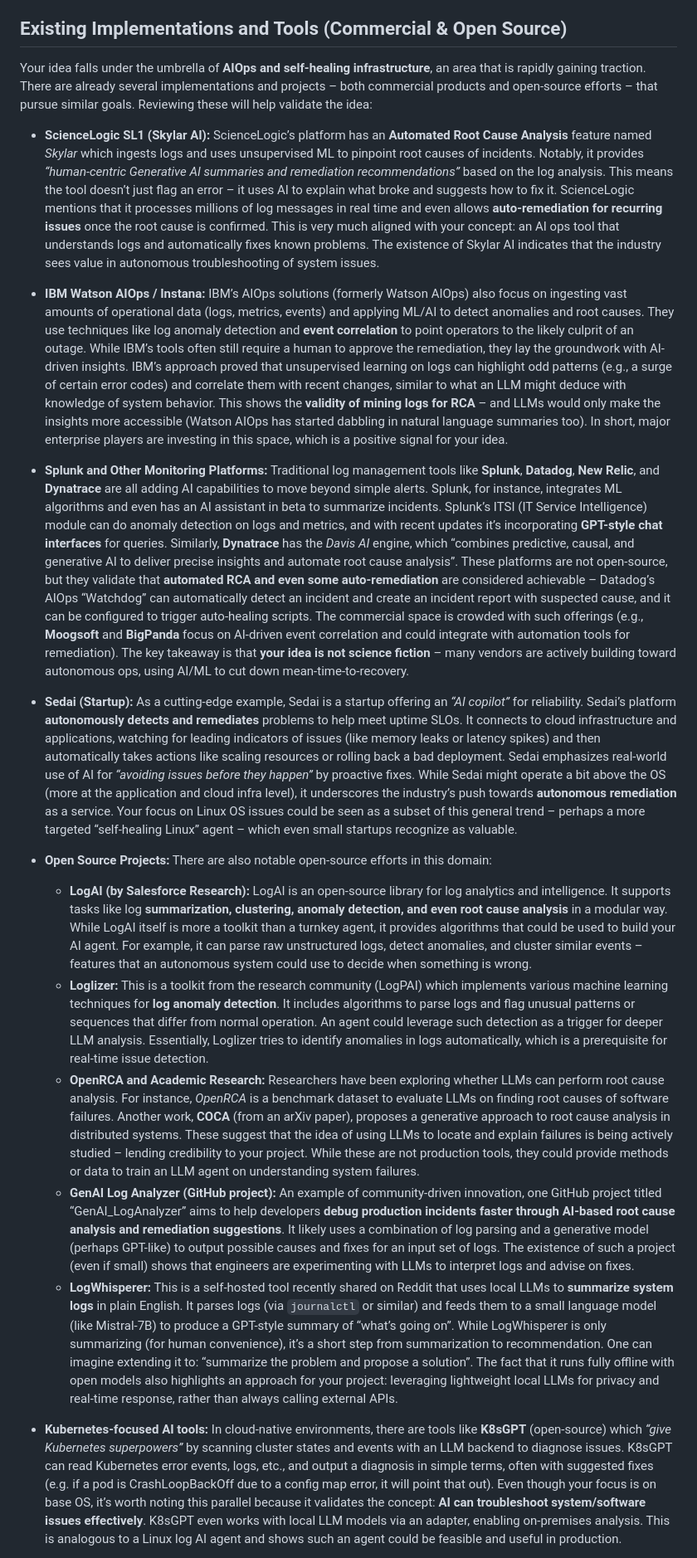
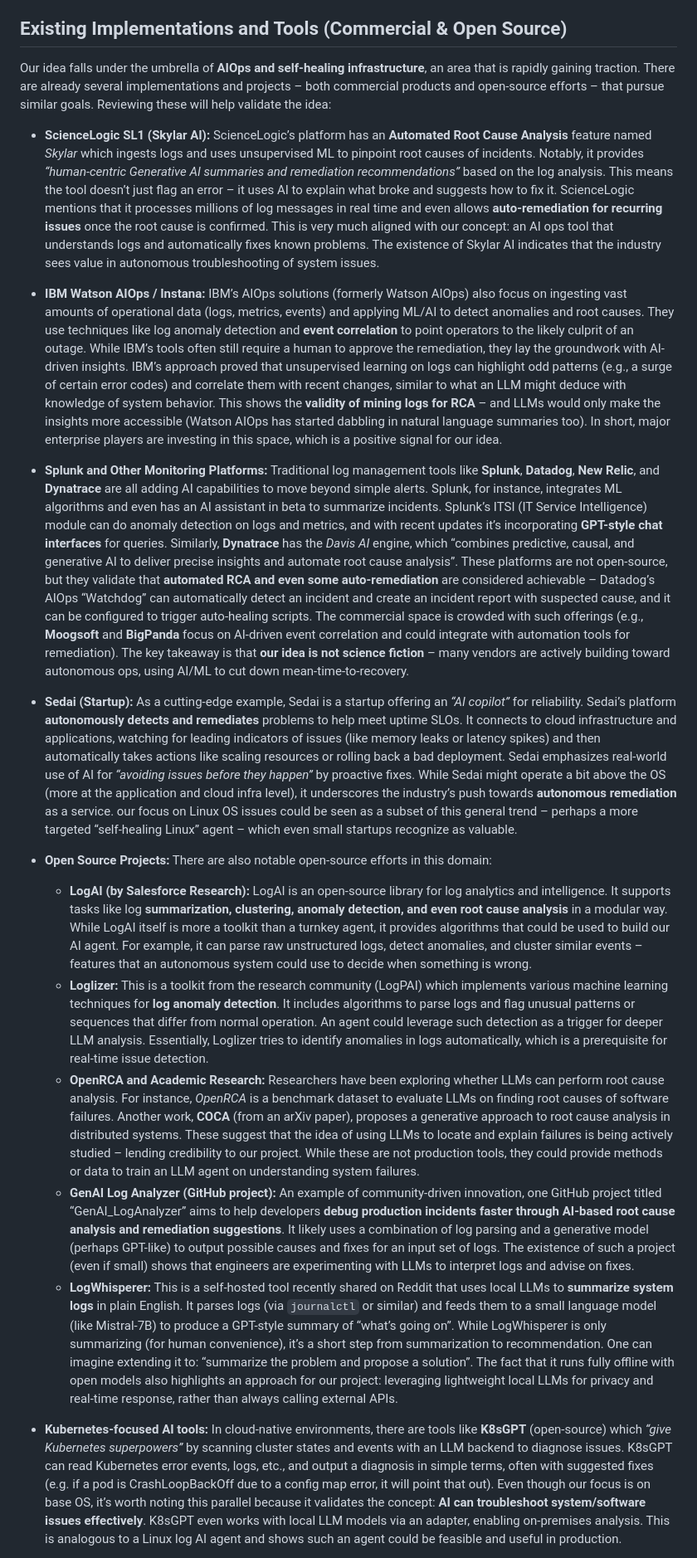
Before and after one commit to Incorpify-LLC/rootmedic, a Markdown page: README.md, the part around one of its changes. Shown at 83% size. Rendered like a GitHub page.

```diff
--- a/README.md
+++ b/README.md
@@ -26,23 +26,23 @@ Crucially, the design would include **rollback and safety checks**. For any acti
 
 ## Existing Implementations and Tools (Commercial & Open Source)
 
-Your idea falls under the umbrella of **AIOps and self-healing infrastructure**, an area that is rapidly gaining traction. There are already several implementations and projects – both commercial products and open-source efforts – that pursue similar goals. Reviewing these will help validate the idea:
+Our idea falls under the umbrella of **AIOps and self-healing infrastructure**, an area that is rapidly gaining traction. There are already several implementations and projects – both commercial products and open-source efforts – that pursue similar goals. Reviewing these will help validate the idea:
 
-* **ScienceLogic SL1 (Skylar AI):** ScienceLogic’s platform has an **Automated Root Cause Analysis** feature named *Skylar* which ingests logs and uses unsupervised ML to pinpoint root causes of incidents. Notably, it provides *“human-centric Generative AI summaries and remediation recommendations”* based on the log analysis. This means the tool doesn’t just flag an error – it uses AI to explain what broke and suggests how to fix it. ScienceLogic mentions that it processes millions of log messages in real time and even allows **auto-remediation for recurring issues** once the root cause is confirmed. This is very much aligned with your concept: an AI ops tool that understands logs and automatically fixes known problems. The existence of Skylar AI indicates that the industry sees value in autonomous troubleshooting of system issues.
+* **ScienceLogic SL1 (Skylar AI):** ScienceLogic’s platform has an **Automated Root Cause Analysis** feature named *Skylar* which ingests logs and uses unsupervised ML to pinpoint root causes of incidents. Notably, it provides *“human-centric Generative AI summaries and remediation recommendations”* based on the log analysis. This means the tool doesn’t just flag an error – it uses AI to explain what broke and suggests how to fix it. ScienceLogic mentions that it processes millions of log messages in real time and even allows **auto-remediation for recurring issues** once the root cause is confirmed. This is very much aligned with our concept: an AI ops tool that understands logs and automatically fixes known problems. The existence of Skylar AI indicates that the industry sees value in autonomous troubleshooting of system issues.
 
-* **IBM Watson AIOps / Instana:** IBM’s AIOps solutions (formerly Watson AIOps) also focus on ingesting vast amounts of operational data (logs, metrics, events) and applying ML/AI to detect anomalies and root causes. They use techniques like log anomaly detection and **event correlation** to point operators to the likely culprit of an outage. While IBM’s tools often still require a human to approve the remediation, they lay the groundwork with AI-driven insights. IBM’s approach proved that unsupervised learning on logs can highlight odd patterns (e.g., a surge of certain error codes) and correlate them with recent changes, similar to what an LLM might deduce with knowledge of system behavior. This shows the **validity of mining logs for RCA** – and LLMs would only make the insights more accessible (Watson AIOps has started dabbling in natural language summaries too). In short, major enterprise players are investing in this space, which is a positive signal for your idea.
+* **IBM Watson AIOps / Instana:** IBM’s AIOps solutions (formerly Watson AIOps) also focus on ingesting vast amounts of operational data (logs, metrics, events) and applying ML/AI to detect anomalies and root causes. They use techniques like log anomaly detection and **event correlation** to point operators to the likely culprit of an outage. While IBM’s tools often still require a human to approve the remediation, they lay the groundwork with AI-driven insights. IBM’s approach proved that unsupervised learning on logs can highlight odd patterns (e.g., a surge of certain error codes) and correlate them with recent changes, similar to what an LLM might deduce with knowledge of system behavior. This shows the **validity of mining logs for RCA** – and LLMs would only make the insights more accessible (Watson AIOps has started dabbling in natural language summaries too). In short, major enterprise players are investing in this space, which is a positive signal for our idea.
 
-* **Splunk and Other Monitoring Platforms:** Traditional log management tools like **Splunk**, **Datadog**, **New Relic**, and **Dynatrace** are all adding AI capabilities to move beyond simple alerts. Splunk, for instance, integrates ML algorithms and even has an AI assistant in beta to summarize incidents. Splunk’s ITSI (IT Service Intelligence) module can do anomaly detection on logs and metrics, and with recent updates it’s incorporating **GPT-style chat interfaces** for queries. Similarly, **Dynatrace** has the *Davis AI* engine, which “combines predictive, causal, and generative AI to deliver precise insights and automate root cause analysis”. These platforms are not open-source, but they validate that **automated RCA and even some auto-remediation** are considered achievable – Datadog’s AIOps “Watchdog” can automatically detect an incident and create an incident report with suspected cause, and it can be configured to trigger auto-healing scripts. The commercial space is crowded with such offerings (e.g., **Moogsoft** and **BigPanda** focus on AI-driven event correlation and could integrate with automation tools for remediation). The key takeaway is that **your idea is not science fiction** – many vendors are actively building toward autonomous ops, using AI/ML to cut down mean-time-to-recovery.
+* **Splunk and Other Monitoring Platforms:** Traditional log management tools like **Splunk**, **Datadog**, **New Relic**, and **Dynatrace** are all adding AI capabilities to move beyond simple alerts. Splunk, for instance, integrates ML algorithms and even has an AI assistant in beta to summarize incidents. Splunk’s ITSI (IT Service Intelligence) module can do anomaly detection on logs and metrics, and with recent updates it’s incorporating **GPT-style chat interfaces** for queries. Similarly, **Dynatrace** has the *Davis AI* engine, which “combines predictive, causal, and generative AI to deliver precise insights and automate root cause analysis”. These platforms are not open-source, but they validate that **automated RCA and even some auto-remediation** are considered achievable – Datadog’s AIOps “Watchdog” can automatically detect an incident and create an incident report with suspected cause, and it can be configured to trigger auto-healing scripts. The commercial space is crowded with such offerings (e.g., **Moogsoft** and **BigPanda** focus on AI-driven event correlation and could integrate with automation tools for remediation). The key takeaway is that **our idea is not science fiction** – many vendors are actively building toward autonomous ops, using AI/ML to cut down mean-time-to-recovery.
 
-* **Sedai (Startup):** As a cutting-edge example, Sedai is a startup offering an *“AI copilot”* for reliability. Sedai’s platform **autonomously detects and remediates** problems to help meet uptime SLOs. It connects to cloud infrastructure and applications, watching for leading indicators of issues (like memory leaks or latency spikes) and then automatically takes actions like scaling resources or rolling back a bad deployment. Sedai emphasizes real-world use of AI for *“avoiding issues before they happen”* by proactive fixes. While Sedai might operate a bit above the OS (more at the application and cloud infra level), it underscores the industry’s push towards **autonomous remediation** as a service. Your focus on Linux OS issues could be seen as a subset of this general trend – perhaps a more targeted “self-healing Linux” agent – which even small startups recognize as valuable.
+* **Sedai (Startup):** As a cutting-edge example, Sedai is a startup offering an *“AI copilot”* for reliability. Sedai’s platform **autonomously detects and remediates** problems to help meet uptime SLOs. It connects to cloud infrastructure and applications, watching for leading indicators of issues (like memory leaks or latency spikes) and then automatically takes actions like scaling resources or rolling back a bad deployment. Sedai emphasizes real-world use of AI for *“avoiding issues before they happen”* by proactive fixes. While Sedai might operate a bit above the OS (more at the application and cloud infra level), it underscores the industry’s push towards **autonomous remediation** as a service. our focus on Linux OS issues could be seen as a subset of this general trend – perhaps a more targeted “self-healing Linux” agent – which even small startups recognize as valuable.
 
 * **Open Source Projects:** There are also notable open-source efforts in this domain:
 
-  * **LogAI (by Salesforce Research):** LogAI is an open-source library for log analytics and intelligence. It supports tasks like log **summarization, clustering, anomaly detection, and even root cause analysis** in a modular way. While LogAI itself is more a toolkit than a turnkey agent, it provides algorithms that could be used to build your AI agent. For example, it can parse raw unstructured logs, detect anomalies, and cluster similar events – features that an autonomous system could use to decide when something is wrong.
+  * **LogAI (by Salesforce Research):** LogAI is an open-source library for log analytics and intelligence. It supports tasks like log **summarization, clustering, anomaly detection, and even root cause analysis** in a modular way. While LogAI itself is more a toolkit than a turnkey agent, it provides algorithms that could be used to build our AI agent. For example, it can parse raw unstructured logs, detect anomalies, and cluster similar events – features that an autonomous system could use to decide when something is wrong.
   * **Loglizer:** This is a toolkit from the research community (LogPAI) which implements various machine learning techniques for **log anomaly detection**. It includes algorithms to parse logs and flag unusual patterns or sequences that differ from normal operation. An agent could leverage such detection as a trigger for deeper LLM analysis. Essentially, Loglizer tries to identify anomalies in logs automatically, which is a prerequisite for real-time issue detection.
-  * **OpenRCA and Academic Research:** Researchers have been exploring whether LLMs can perform root cause analysis. For instance, *OpenRCA* is a benchmark dataset to evaluate LLMs on finding root causes of software failures. Another work, **COCA** (from an arXiv paper), proposes a generative approach to root cause analysis in distributed systems. These suggest that the idea of using LLMs to locate and explain failures is being actively studied – lending credibility to your project. While these are not production tools, they could provide methods or data to train an LLM agent on understanding system failures.
+  * **OpenRCA and Academic Research:** Researchers have been exploring whether LLMs can perform root cause analysis. For instance, *OpenRCA* is a benchmark dataset to evaluate LLMs on finding root causes of software failures. Another work, **COCA** (from an arXiv paper), proposes a generative approach to root cause analysis in distributed systems. These suggest that the idea of using LLMs to locate and explain failures is being actively studied – lending credibility to our project. While these are not production tools, they could provide methods or data to train an LLM agent on understanding system failures.
   * **GenAI Log Analyzer (GitHub project):** An example of community-driven innovation, one GitHub project titled “GenAI\_LogAnalyzer” aims to help developers **debug production incidents faster through AI-based root cause analysis and remediation suggestions**. It likely uses a combination of log parsing and a generative model (perhaps GPT-like) to output possible causes and fixes for an input set of logs. The existence of such a project (even if small) shows that engineers are experimenting with LLMs to interpret logs and advise on fixes.
-  * **LogWhisperer:** This is a self-hosted tool recently shared on Reddit that uses local LLMs to **summarize system logs** in plain English. It parses logs (via `journalctl` or similar) and feeds them to a small language model (like Mistral-7B) to produce a GPT-style summary of “what’s going on”. While LogWhisperer is only summarizing (for human convenience), it’s a short step from summarization to recommendation. One can imagine extending it to: “summarize the problem and propose a solution”. The fact that it runs fully offline with open models also highlights an approach for your project: leveraging lightweight local LLMs for privacy and real-time response, rather than always calling external APIs.
+  * **LogWhisperer:** This is a self-hosted tool recently shared on Reddit that uses local LLMs to **summarize system logs** in plain English. It parses logs (via `journalctl` or similar) and feeds them to a small language model (like Mistral-7B) to produce a GPT-style summary of “what’s going on”. While LogWhisperer is only summarizing (for human convenience), it’s a short step from summarization to recommendation. One can imagine extending it to: “summarize the problem and propose a solution”. The fact that it runs fully offline with open models also highlights an approach for our project: leveraging lightweight local LLMs for privacy and real-time response, rather than always calling external APIs.
 
-* **Kubernetes-focused AI tools:** In cloud-native environments, there are tools like **K8sGPT** (open-source) which *“give Kubernetes superpowers”* by scanning cluster states and events with an LLM backend to diagnose issues. K8sGPT can read Kubernetes error events, logs, etc., and output a diagnosis in simple terms, often with suggested fixes (e.g. if a pod is CrashLoopBackOff due to a config map error, it will point that out). Even though your focus is on base OS, it’s worth noting this parallel because it validates the concept: **AI can troubleshoot system/software issues effectively**. K8sGPT even works with local LLM models via an adapter, enabling on-premises analysis. This is analogous to a Linux log AI agent and shows such an agent could be feasible and useful in production.
+* **Kubernetes-focused AI tools:** In cloud-native environments, there are tools like **K8sGPT** (open-source) which *“give Kubernetes superpowers”* by scanning cluster states and events with an LLM backend to diagnose issues. K8sGPT can read Kubernetes error events, logs, etc., and output a diagnosis in simple terms, often with suggested fixes (e.g. if a pod is CrashLoopBackOff due to a config map error, it will point that out). Even though our focus is on base OS, it’s worth noting this parallel because it validates the concept: **AI can troubleshoot system/software issues effectively**. K8sGPT even works with local LLM models via an adapter, enabling on-premises analysis. This is analogous to a Linux log AI agent and shows such an agent could be feasible and useful in production.
 
```
Also changed, not shown: other parts of README.md (+6 -14 lines).
